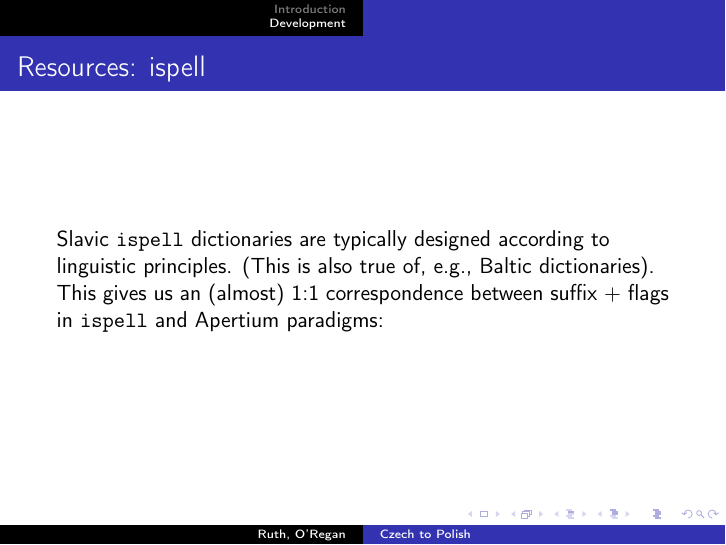
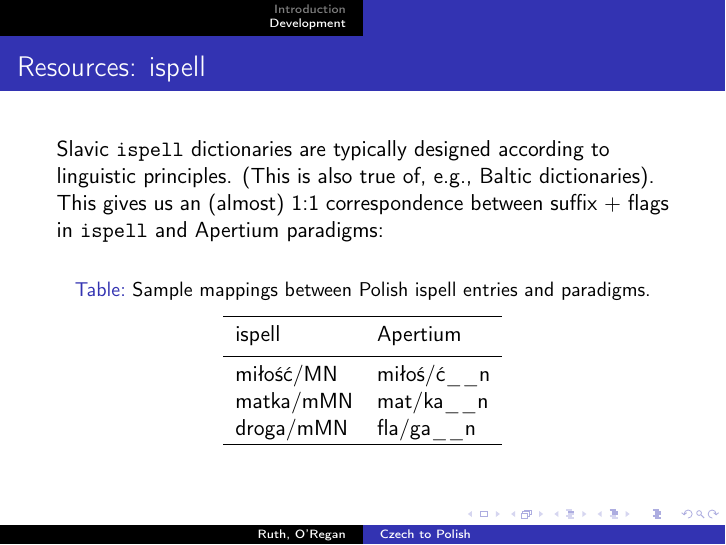
Before and after one commit to jimregan/csplpres, LaTeX slides (csplpres.tex): page 49 of 49. Compiled offline with pdfLaTeX.

Commit message:
Updated csplpres.tex

```diff
--- a/csplpres.tex
+++ b/csplpres.tex
@@ -653,6 +653,20 @@ linguistic principles. (This is also true of, e.g., Baltic dictionaries).
 This gives us an (almost) 1:1 correspondence between suffix $+$ flags in
 \texttt{ispell} and Apertium paradigms:
 
+\begin{table}
+\begin{center}
+ \caption{Sample mappings between Polish ispell entries and paradigms.\label{tab:paradigms}}
+ \begin{tabular}{ll}
+    \hline\noalign{\smallskip}
+    ispell      & Apertium\\
+    \noalign{\smallskip}\hline\noalign{\smallskip}
+    miłość$/$MN & miłoś$/$ć\_\_n\\
+    matka$/$mMN & mat$/$ka\_\_n\\
+    droga$/$mMN & fla$/$ga\_\_n\\
+    \hline\noalign{\smallskip}
+ \end{tabular}
+\end{center}
+\end{table}
 
 
 \end{frame}
```
